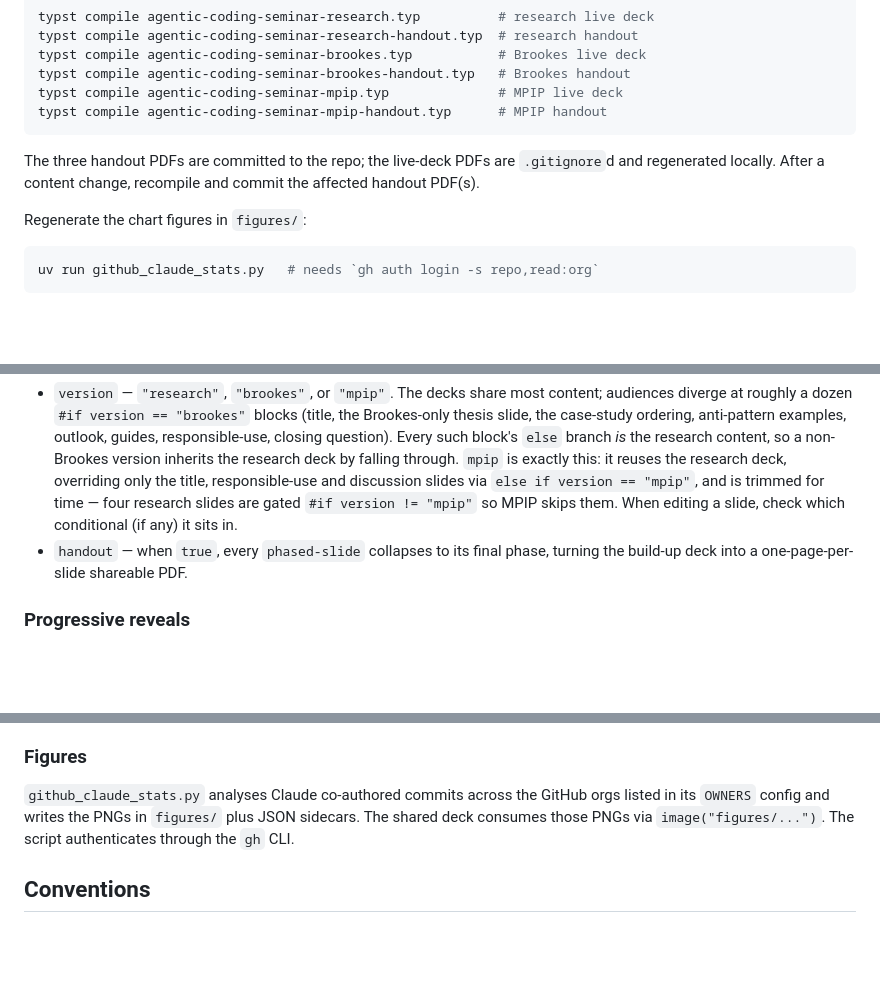
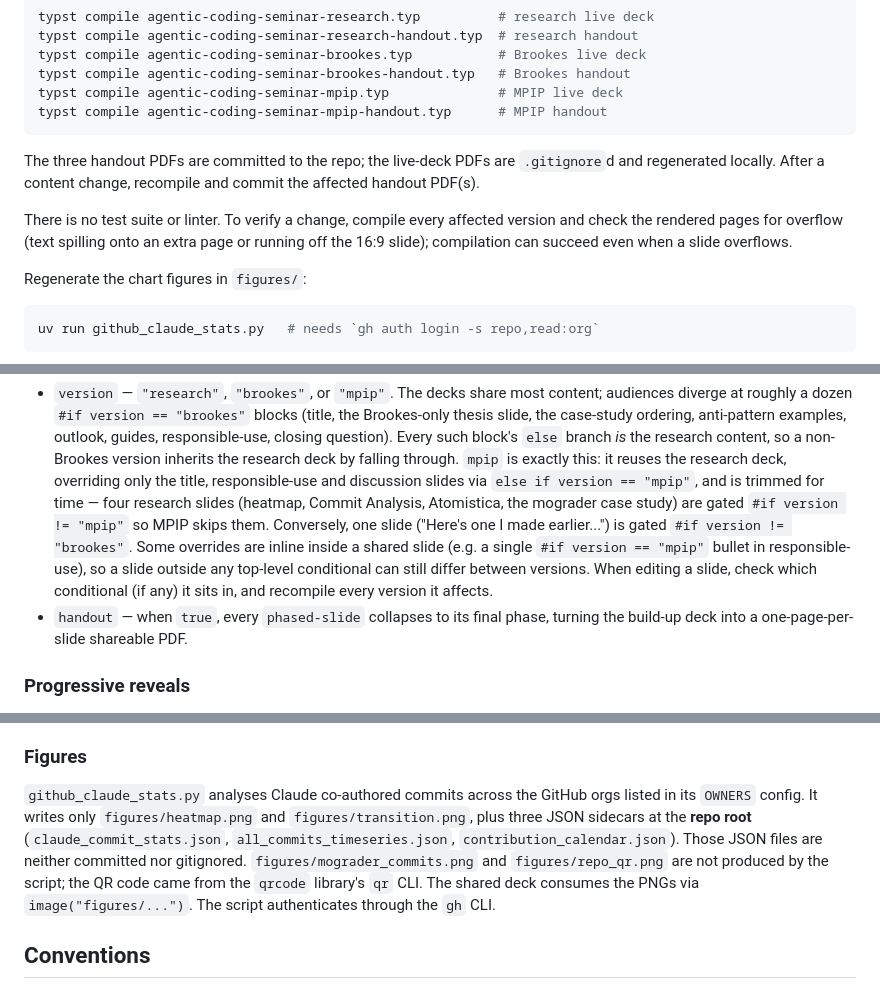
Before and after one commit to jameskermode/agentic-coding-seminar, a Markdown page: CLAUDE.md, 3 parts joined by grey strips. GitHub-like rendering; blank space fills up the shorter version.

Commit message:
Refine CLAUDE.md: version gating, figure provenance, verification
Co-Authored-By: Claude Opus 5.5 <noreply@anthropic.com>

````diff
--- a/CLAUDE.md
+++ b/CLAUDE.md
@@ -25,6 +25,11 @@ The three handout PDFs are committed to the repo; the live-deck PDFs are
 `.gitignore`d and regenerated locally. After a content change, recompile and
 commit the affected handout PDF(s).
 
+There is no test suite or linter. To verify a change, compile every affected
+version and check the rendered pages for overflow (text spilling onto an extra
+page or running off the 16:9 slide); compilation can succeed even when a slide
+overflows.
+
 Regenerate the chart figures in `figures/`:
 
 ```sh
@@ -48,8 +53,14 @@ content and layout edits there, not in the shims.
   version inherits the research deck by falling through. `mpip` is exactly
   this: it reuses the research deck, overriding only the title, responsible-use
   and discussion slides via `else if version == "mpip"`, and is trimmed for
-  time — four research slides are gated `#if version != "mpip"` so MPIP skips
-  them. When editing a slide, check which conditional (if any) it sits in.
+  time — four research slides (heatmap, Commit Analysis, Atomistica, the
+  mograder case study) are gated `#if version != "mpip"` so MPIP skips them.
+  Conversely, one slide ("Here's one I made earlier...") is gated
+  `#if version != "brookes"`. Some overrides are inline inside a shared slide
+  (e.g. a single `#if version == "mpip"` bullet in responsible-use), so a slide
+  outside any top-level conditional can still differ between versions. When
+  editing a slide, check which conditional (if any) it sits in, and recompile
+  every version it affects.
 - `handout` — when `true`, every `phased-slide` collapses to its final phase,
   turning the build-up deck into a one-page-per-slide shareable PDF.
 
@@ -72,9 +83,14 @@ slides consistent with the existing ones.
 ### Figures
 
 `github_claude_stats.py` analyses Claude co-authored commits across the GitHub
-orgs listed in its `OWNERS` config and writes the PNGs in `figures/` plus JSON
-sidecars. The shared deck consumes those PNGs via `image("figures/...")`. The
-script authenticates through the `gh` CLI.
+orgs listed in its `OWNERS` config. It writes only `figures/heatmap.png` and
+`figures/transition.png`, plus three JSON sidecars at the **repo root**
+(`claude_commit_stats.json`, `all_commits_timeseries.json`,
+`contribution_calendar.json`). Those JSON files are neither committed nor
+gitignored. `figures/mograder_commits.png` and `figures/repo_qr.png` are not
+produced by the script; the QR code came from the `qrcode` library's `qr` CLI.
+The shared deck consumes the PNGs via `image("figures/...")`. The script
+authenticates through the `gh` CLI.
 
 ## Conventions
 
````
